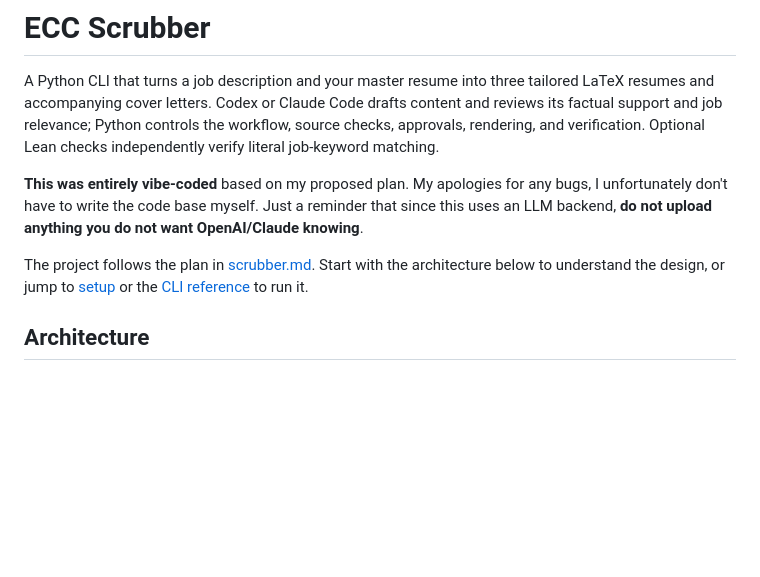
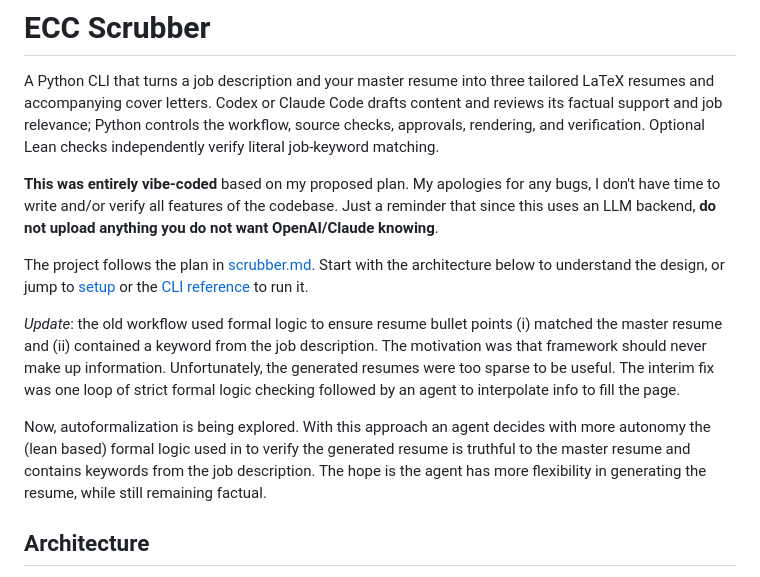
Before and after one commit to PRU1/j-b, a Markdown page: README.md, the part around the change. Rendered like a GitHub page; blank space fills up the shorter version.

```diff
--- a/README.md
+++ b/README.md
@@ -2,10 +2,15 @@
 
 A Python CLI that turns a job description and your master resume into three tailored LaTeX resumes and accompanying cover letters. Codex or Claude Code drafts content and reviews its factual support and job relevance; Python controls the workflow, source checks, approvals, rendering, and verification. Optional Lean checks independently verify literal job-keyword matching.
 
-**This was entirely vibe-coded** based on my proposed plan. My apologies for any bugs, I unfortunately don't have to write the code base myself. Just a reminder that since this uses an LLM backend, **do not upload anything you do not want OpenAI/Claude knowing**.
+**This was entirely vibe-coded** based on my proposed plan. My apologies for any bugs, I don't have time to write and/or verify all features of the codebase. Just a reminder that since this uses an LLM backend, **do not upload anything you do not want OpenAI/Claude knowing**.
 
 
 The project follows the plan in [scrubber.md](scrubber.md). Start with the architecture below to understand the design, or jump to [setup](#start) or the [CLI reference](#cli-reference) to run it.
+
+*Update*: the old workflow used formal logic to ensure resume bullet points (i) matched the master resume and (ii) contained a keyword from the job description. The motivation was that framework should never make up information. Unfortunately, the generated resumes were too sparse to be useful. The interim fix was one loop of strict formal logic checking followed by an agent to interpolate info to fill the page.
+
+Now, autoformalization is being explored. With this approach an agent decides with more autonomy the (lean based) formal logic used in to verify the generated resume is truthful to the master resume and contains keywords from the job description. The hope is the agent has more flexibility in generating the resume, while still remaining factual.
+
 
 ## Architecture
 
```
